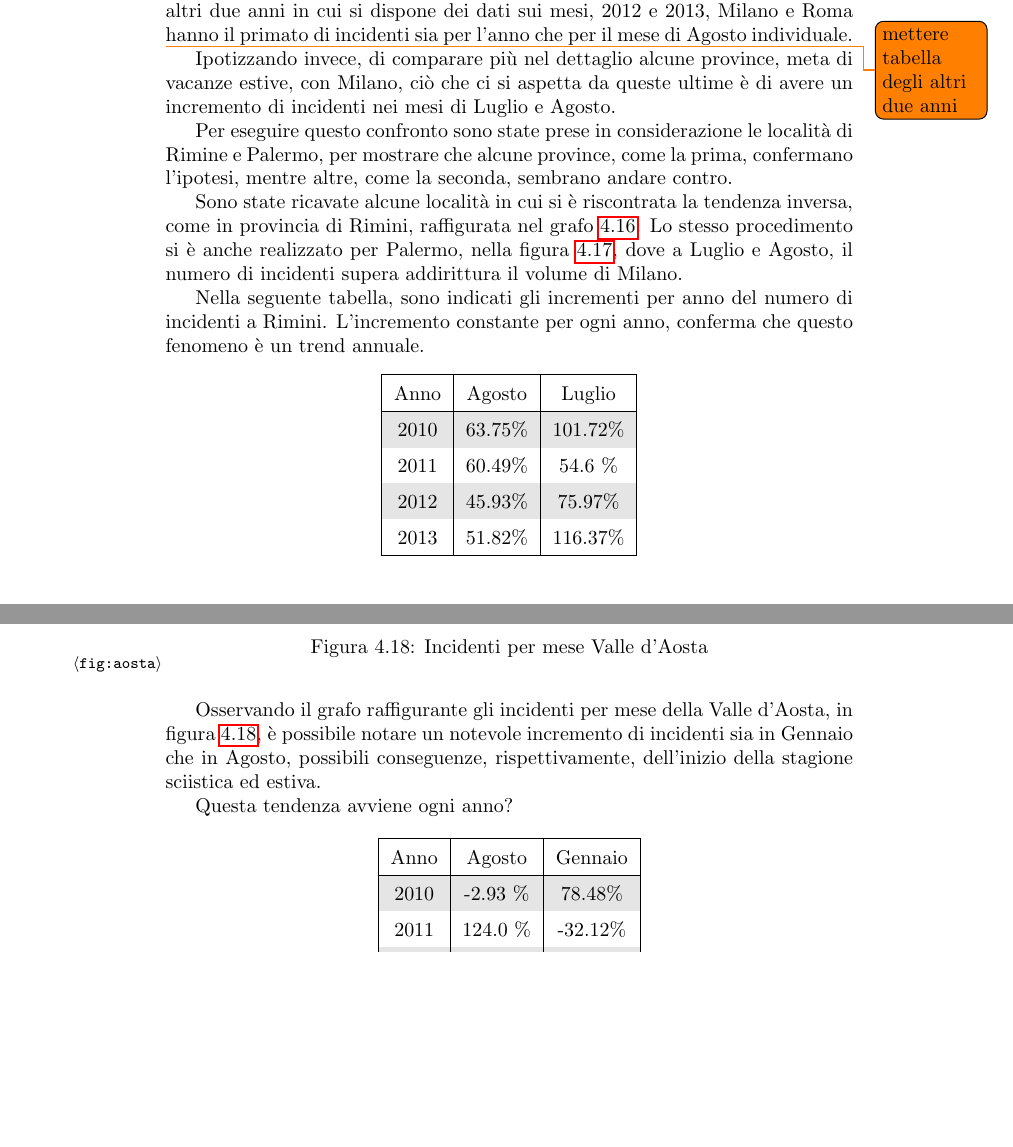
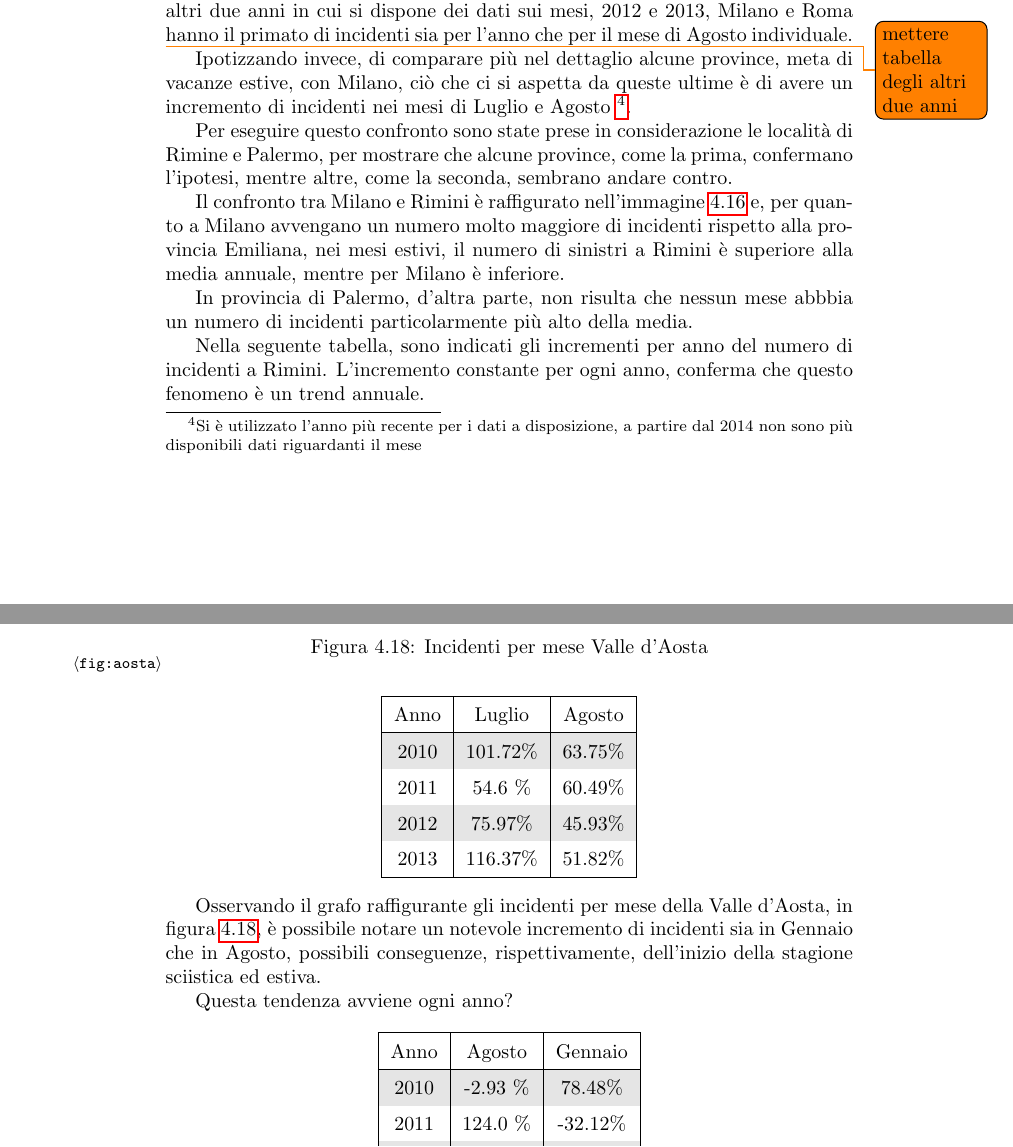
Before and after one commit to lelepado01/Tesi-di-Laurea-Triennale, a LaTeX document (tesi/Tesi.tex): two parts of pages 44 and 46 of 69, joined at a grey line, cut so that both start at the same text, the shorter picture padded with empty space. Compiled offline with pdfLaTeX.

Commit message:
riscritto capitolo incidenti estivi

```diff
--- a/tesi/Tesi.tex
+++ b/tesi/Tesi.tex
@@ -1317,7 +1317,9 @@ incidenti sia per l'anno che per il mese di Agosto individuale.
 
 Ipotizzando invece, di comparare più nel dettaglio alcune province, meta di vacanze estive,
 con Milano, ciò che ci si aspetta da queste ultime è di avere un incremento di incidenti nei mesi
-di Luglio e Agosto.
+di Luglio e Agosto
+\footnote{Si è utilizzato l'anno più recente per i dati a disposizione, a partire dal 2014 non sono
+più disponibili dati riguardanti il mese}.
 
 Per eseguire questo confronto sono state prese in considerazione le località di Rimine e Palermo,
 per mostrare che alcune province, come la prima, confermano l'ipotesi, mentre altre, come la seconda,
@@ -1335,10 +1337,12 @@ sembrano andare contro.
     \label{fig:palermo-milano}
 \end{figure}
 
-Sono state ricavate alcune località in cui si è riscontrata la tendenza inversa, come in provincia
-di Rimini, raffigurata nel grafo \ref{fig:milano-rimini}.
-Lo stesso procedimento si è anche realizzato per Palermo, nella figura \ref{fig:palermo-milano},
-dove a Luglio e Agosto, il numero di incidenti supera addirittura il volume di Milano.
+Il confronto tra Milano e Rimini è raffigurato nell'immagine \ref{fig:milano-rimini} e, per quanto a
+Milano avvengano un numero molto maggiore di incidenti rispetto alla provincia Emiliana, nei mesi estivi,
+il numero di sinistri a Rimini è superiore alla media annuale, mentre per Milano è inferiore.
+
+In provincia di Palermo, d'altra parte, non risulta che nessun mese abbbia un numero di incidenti
+particolarmente più alto della media.
 
 Nella seguente tabella, sono indicati gli incrementi per anno del numero di incidenti a Rimini.
 L'incremento constante per ogni anno, conferma che questo fenomeno è un trend annuale.
@@ -1347,18 +1351,17 @@ L'incremento constante per ogni anno, conferma che questo fenomeno è un trend a
     \def\arraystretch{1.5}%
     \begin{tabular}{ |c|c|c| }
     \hline
-    Anno & Agosto & Luglio \\
-    \hline
-    \rowcolor{TableGray}
-    2010 & 63.75\% & 101.72\% \\
-    2011 & 60.49\% & 54.6 \%  \\
-    \rowcolor{TableGray}
-    2012 & 45.93\% & 75.97\%  \\
-    2013 & 51.82\% & 116.37\% \\
+    Anno & Luglio & Agosto \\
+    \hline
+    \rowcolor{TableGray}
+    2010 & 101.72\%& 63.75\% \\
+    2011 & 54.6 \% & 60.49\% \\
+    \rowcolor{TableGray}
+    2012 & 75.97\%  & 45.93\%\\
+    2013 & 116.37\% & 51.82\%\\
     \hline
     \end{tabular}
 \end{center}
-
 
 Osservando il grafo raffigurante gli incidenti per mese della Valle d'Aosta,
 in figura \ref{fig:aosta},
```
